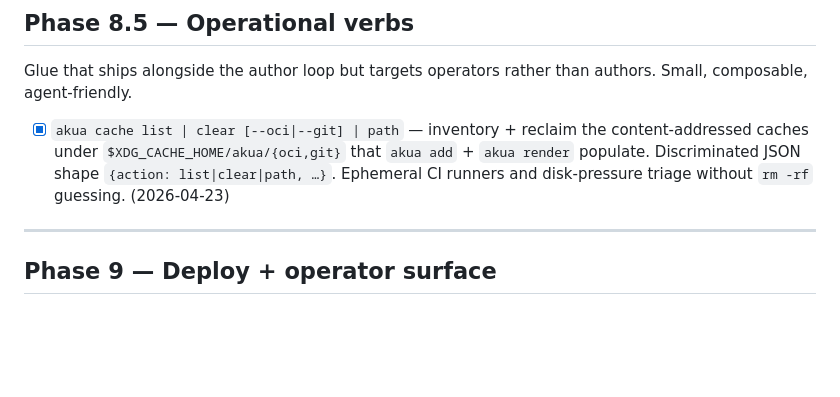
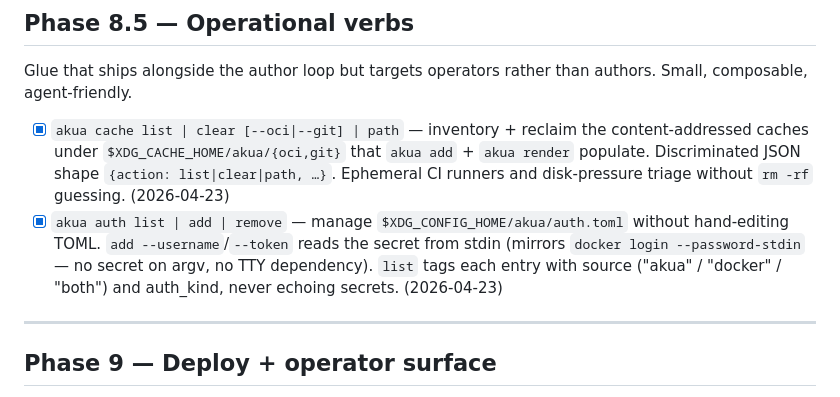
Before and after one commit to cnap-tech/akua, a Markdown page: docs/roadmap.md, the part around the change. Drawn GitHub-style; blank space fills up the shorter version.

Commit message:
docs(roadmap): Phase 8.5 — akua auth shipped
Operator-safe credential management over $XDG_CONFIG_HOME/akua/auth.toml.
Stdin-only secret reads (docker login --password-stdin idiom).

```diff
--- a/docs/roadmap.md
+++ b/docs/roadmap.md
@@ -253,6 +253,7 @@ Glue that ships alongside the author loop but targets operators
 rather than authors. Small, composable, agent-friendly.
 
 - [x] `akua cache list | clear [--oci|--git] | path` — inventory + reclaim the content-addressed caches under `$XDG_CACHE_HOME/akua/{oci,git}` that `akua add` + `akua render` populate. Discriminated JSON shape `{action: list|clear|path, …}`. Ephemeral CI runners and disk-pressure triage without `rm -rf` guessing. (2026-04-23)
+- [x] `akua auth list | add | remove` — manage `$XDG_CONFIG_HOME/akua/auth.toml` without hand-editing TOML. `add --username`/`--token` reads the secret from stdin (mirrors `docker login --password-stdin` — no secret on argv, no TTY dependency). `list` tags each entry with source ("akua" / "docker" / "both") and auth_kind, never echoing secrets. (2026-04-23)
 
 ---
 
```
